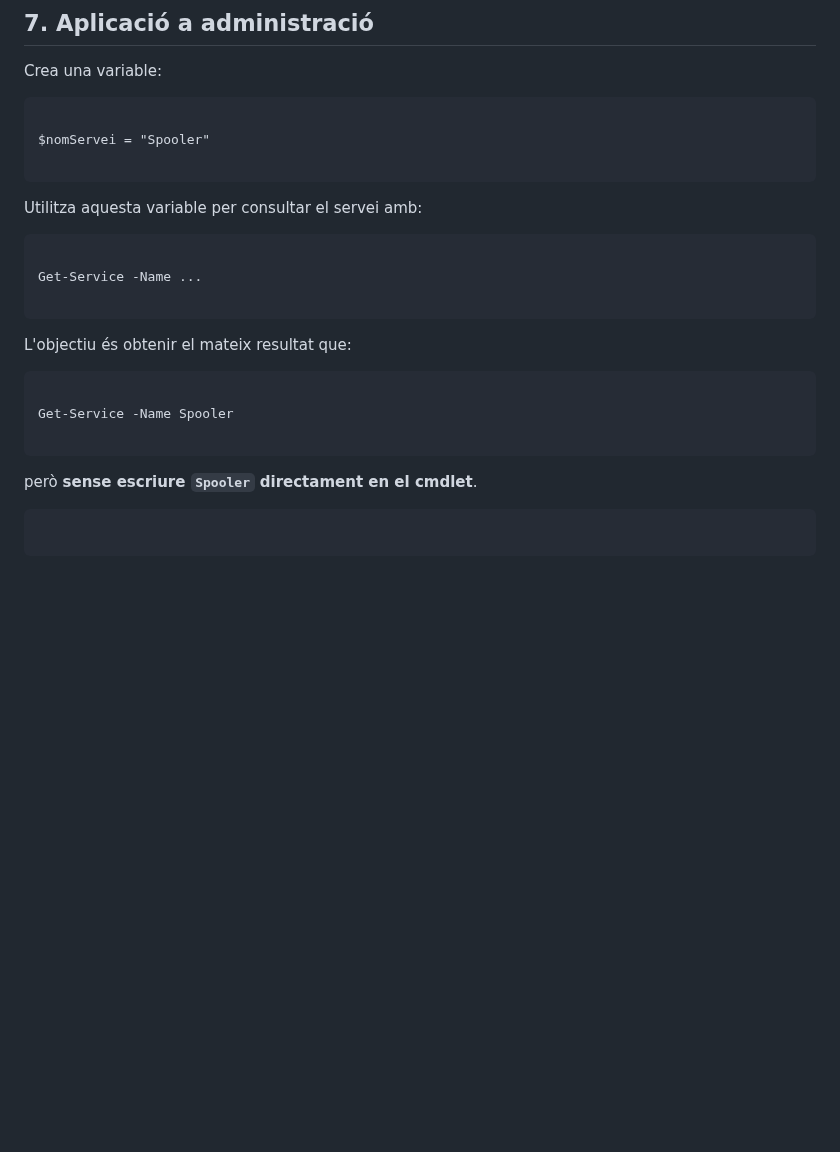
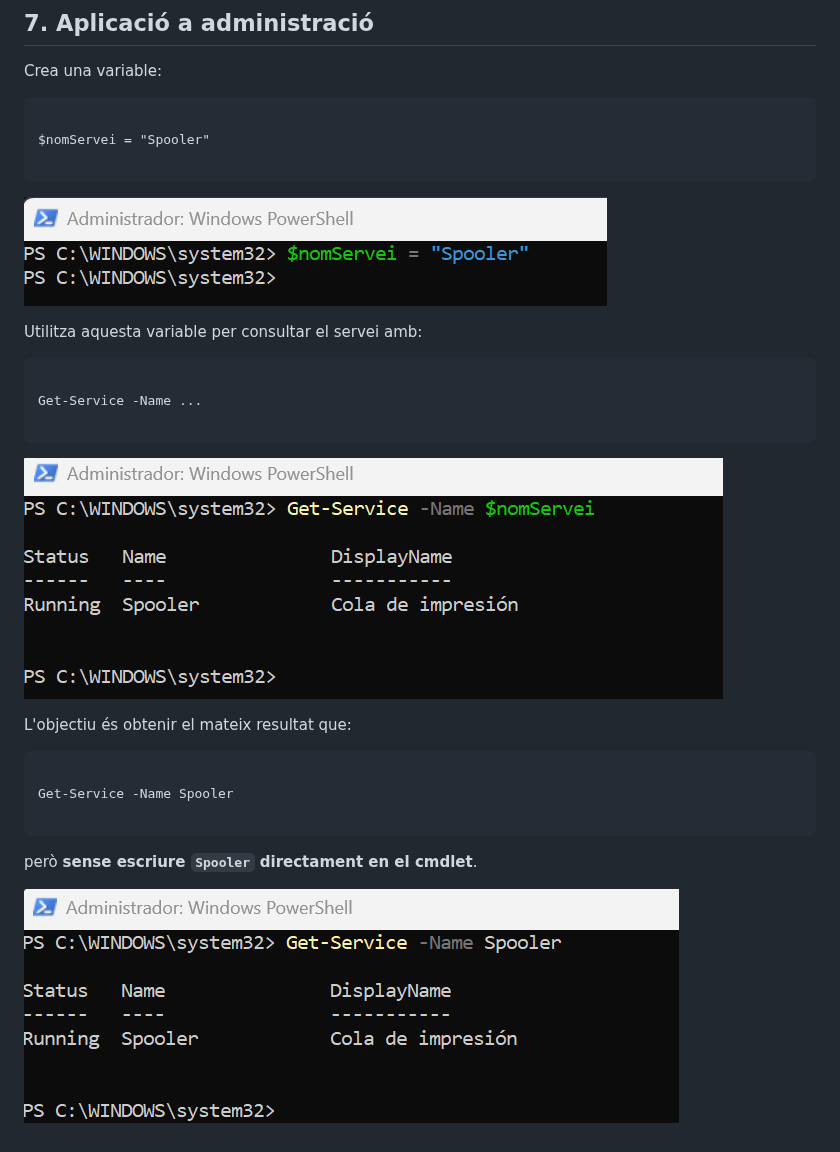
Before and after one commit to bserrat/ASIX-2026-2027, a Markdown page: powershell/Variables/02.Variables.md, the part around the change. Drawn GitHub-style; pictures changed too: img/powershell/image-16.png (added), img/powershell/image-17.png (added), img/powershell/image-18.png (added); blank space fills up the shorter version.

Commit message:
Fer exercici 7 de variables amb PowerShell

````diff
--- a/powershell/Variables/02.Variables.md
+++ b/powershell/Variables/02.Variables.md
@@ -182,6 +182,8 @@ $nomServei = "Spooler"
 
 ```
 
+![alt text](../../img/powershell/image-16.png)
+
 Utilitza aquesta variable per consultar el servei amb:
 
 ```
@@ -189,6 +191,8 @@ Utilitza aquesta variable per consultar el servei amb:
 Get-Service -Name ...
 
 ```
+
+![alt text](../../img/powershell/image-17.png)
 
 L'objectiu és obtenir el mateix resultat que:
 
@@ -200,6 +204,4 @@ Get-Service -Name Spooler
 
 però **sense escriure `Spooler` directament en el cmdlet**.
 
-```
-
-```
+![alt text](../../img/powershell/image-18.png)
````
